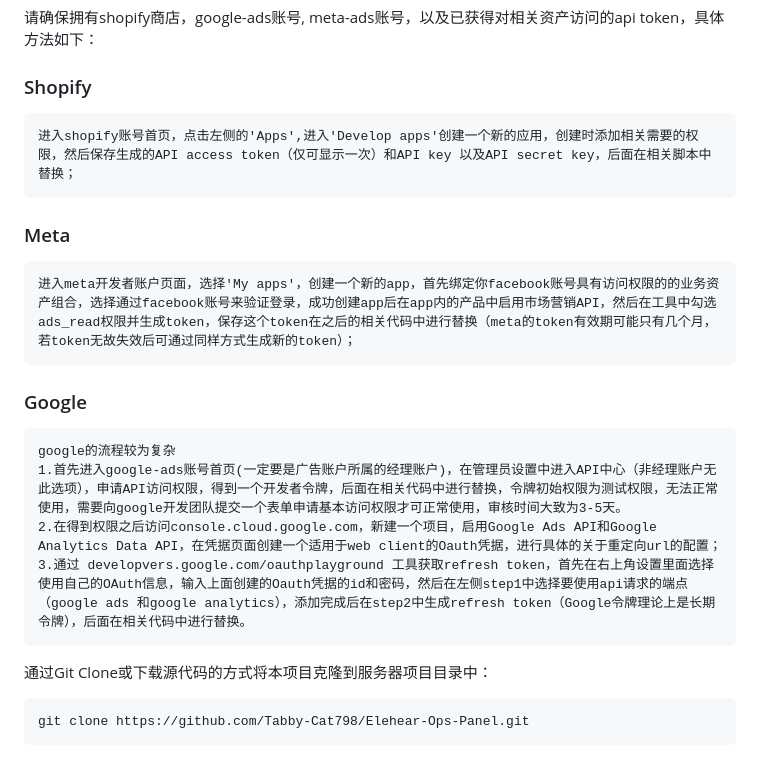
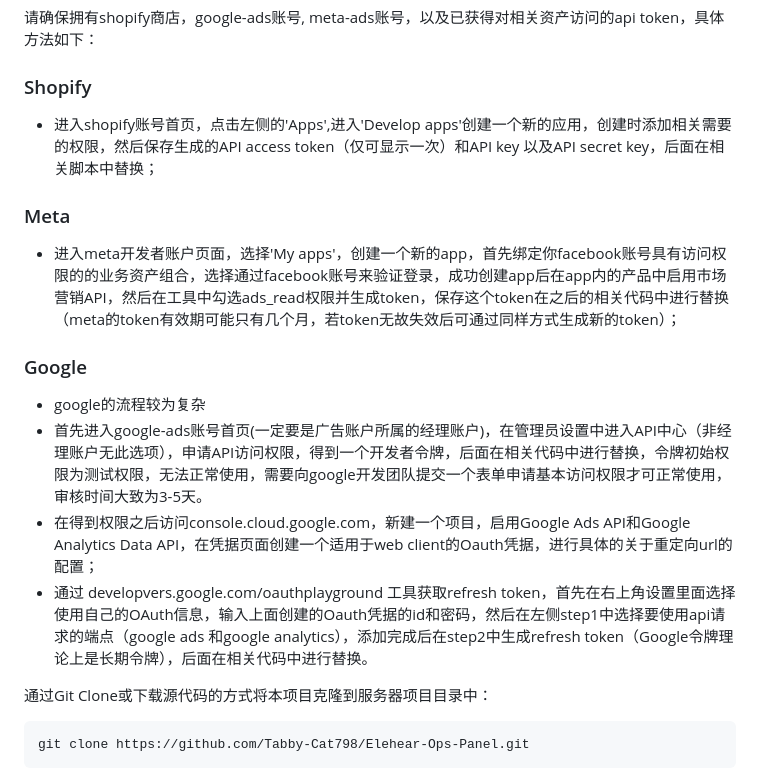
Before and after one commit to Tabby-Cat798/Elehear-Ops-Panel, a Markdown page: README.md, the part around the change. Rendered like a GitHub page.

````diff
--- a/README.md
+++ b/README.md
@@ -70,14 +70,14 @@ Elehear Ops Panel是一个基于flask框架的web应用，前端使用基础的h
 
 请确保拥有shopify商店，google-ads账号, meta-ads账号，以及已获得对相关资产访问的api token，具体方法如下：
 ### Shopify
-    进入shopify账号首页，点击左侧的'Apps',进入'Develop apps'创建一个新的应用，创建时添加相关需要的权限，然后保存生成的API access token（仅可显示一次）和API key 以及API secret key，后面在相关脚本中替换；
+- 进入shopify账号首页，点击左侧的'Apps',进入'Develop apps'创建一个新的应用，创建时添加相关需要的权限，然后保存生成的API access token（仅可显示一次）和API key 以及API secret key，后面在相关脚本中替换；
 ### Meta
-    进入meta开发者账户页面，选择'My apps'，创建一个新的app，首先绑定你facebook账号具有访问权限的的业务资产组合，选择通过facebook账号来验证登录，成功创建app后在app内的产品中启用市场营销API，然后在工具中勾选ads_read权限并生成token，保存这个token在之后的相关代码中进行替换（meta的token有效期可能只有几个月，若token无故失效后可通过同样方式生成新的token）；
+- 进入meta开发者账户页面，选择'My apps'，创建一个新的app，首先绑定你facebook账号具有访问权限的的业务资产组合，选择通过facebook账号来验证登录，成功创建app后在app内的产品中启用市场营销API，然后在工具中勾选ads_read权限并生成token，保存这个token在之后的相关代码中进行替换（meta的token有效期可能只有几个月，若token无故失效后可通过同样方式生成新的token）；
 ### Google
-    google的流程较为复杂
-    1.首先进入google-ads账号首页(一定要是广告账户所属的经理账户)，在管理员设置中进入API中心（非经理账户无此选项），申请API访问权限，得到一个开发者令牌，后面在相关代码中进行替换，令牌初始权限为测试权限，无法正常使用，需要向google开发团队提交一个表单申请基本访问权限才可正常使用，审核时间大致为3-5天。
-    2.在得到权限之后访问console.cloud.google.com，新建一个项目，启用Google Ads API和Google Analytics Data API，在凭据页面创建一个适用于web client的Oauth凭据，进行具体的关于重定向url的配置；
-    3.通过 developvers.google.com/oauthplayground 工具获取refresh token，首先在右上角设置里面选择使用自己的OAuth信息，输入上面创建的Oauth凭据的id和密码，然后在左侧step1中选择要使用api请求的端点（google ads 和google analytics），添加完成后在step2中生成refresh token（Google令牌理论上是长期令牌），后面在相关代码中进行替换。
+- google的流程较为复杂
+- 首先进入google-ads账号首页(一定要是广告账户所属的经理账户)，在管理员设置中进入API中心（非经理账户无此选项），申请API访问权限，得到一个开发者令牌，后面在相关代码中进行替换，令牌初始权限为测试权限，无法正常使用，需要向google开发团队提交一个表单申请基本访问权限才可正常使用，审核时间大致为3-5天。
+- 在得到权限之后访问console.cloud.google.com，新建一个项目，启用Google Ads API和Google Analytics Data API，在凭据页面创建一个适用于web client的Oauth凭据，进行具体的关于重定向url的配置；
+- 通过 developvers.google.com/oauthplayground 工具获取refresh token，首先在右上角设置里面选择使用自己的OAuth信息，输入上面创建的Oauth凭据的id和密码，然后在左侧step1中选择要使用api请求的端点（google ads 和google analytics），添加完成后在step2中生成refresh token（Google令牌理论上是长期令牌），后面在相关代码中进行替换。
 
 通过Git Clone或下载源代码的方式将本项目克隆到服务器项目目录中：
 ```sh
````
